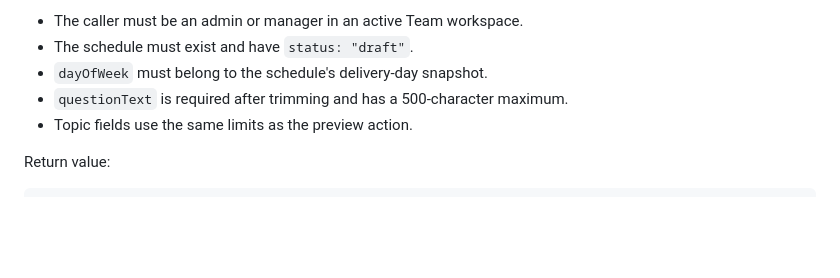
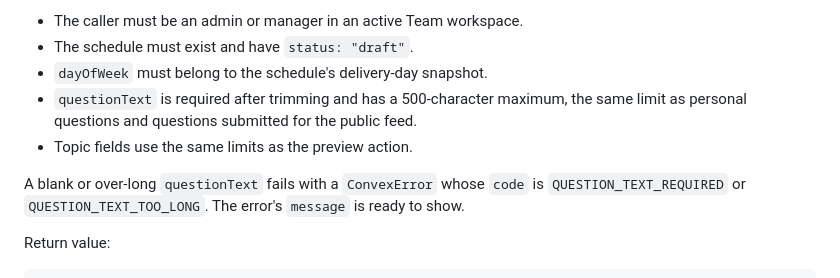
Before and after one commit to tonyisup/break-the-ice, a Markdown page: docs/team-prompts/reference.md, the part around the change. Rendered like a GitHub page; blank space fills up the shorter version.

Commit message:
docs: update project documentation for v0.4.2.0
Co-Authored-By: Claude Opus 5.5 <noreply@anthropic.com>

```diff
--- a/docs/team-prompts/reference.md
+++ b/docs/team-prompts/reference.md
@@ -84,8 +84,14 @@ Constraints:
 - The caller must be an admin or manager in an active Team workspace.
 - The schedule must exist and have `status: "draft"`.
 - `dayOfWeek` must belong to the schedule's delivery-day snapshot.
-- `questionText` is required after trimming and has a 500-character maximum.
+- `questionText` is required after trimming and has a 500-character maximum,
+  the same limit as personal questions and questions submitted for the public
+  feed.
 - Topic fields use the same limits as the preview action.
+
+A blank or over-long `questionText` fails with a `ConvexError` whose `code` is
+`QUESTION_TEXT_REQUIRED` or `QUESTION_TEXT_TOO_LONG`. The error's `message` is
+ready to show.
 
 Return value:
 
```
